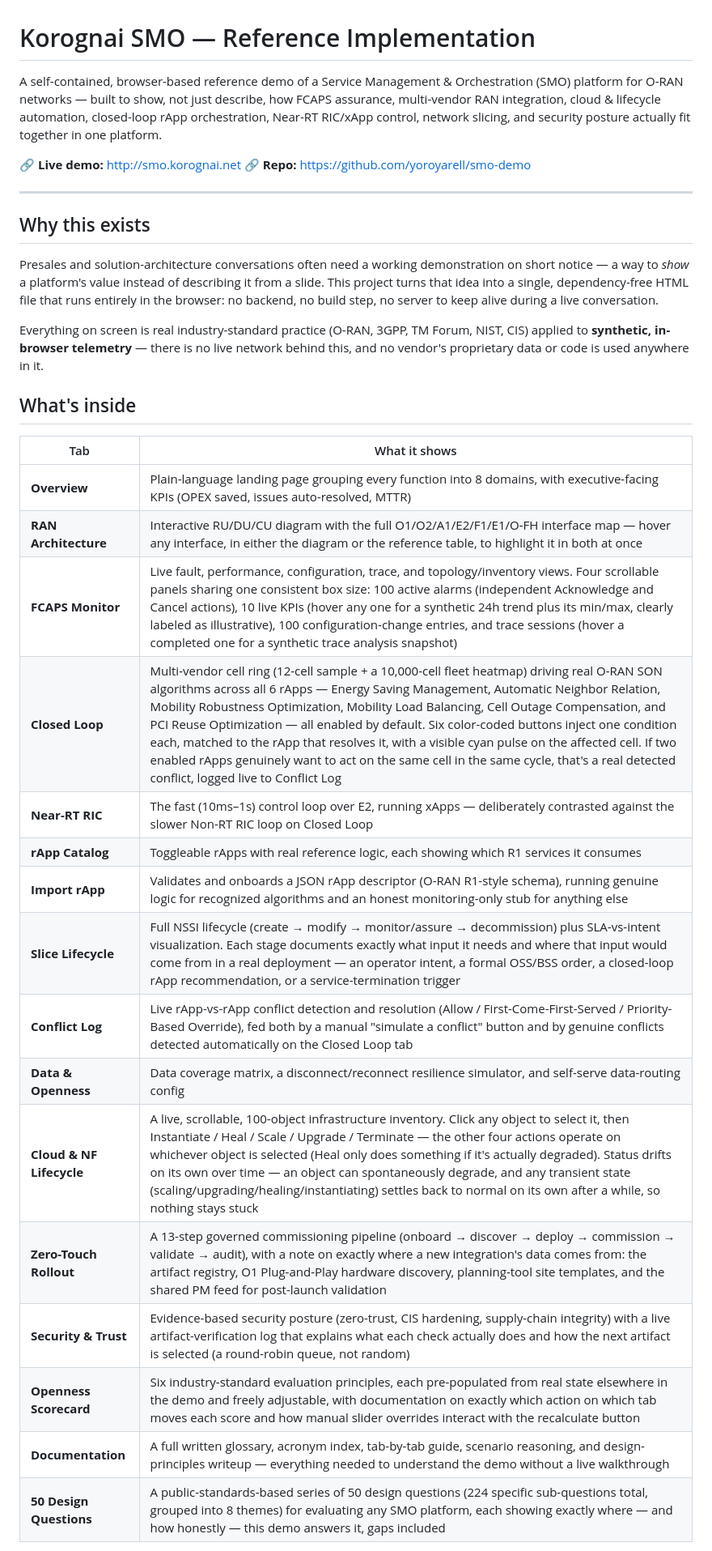
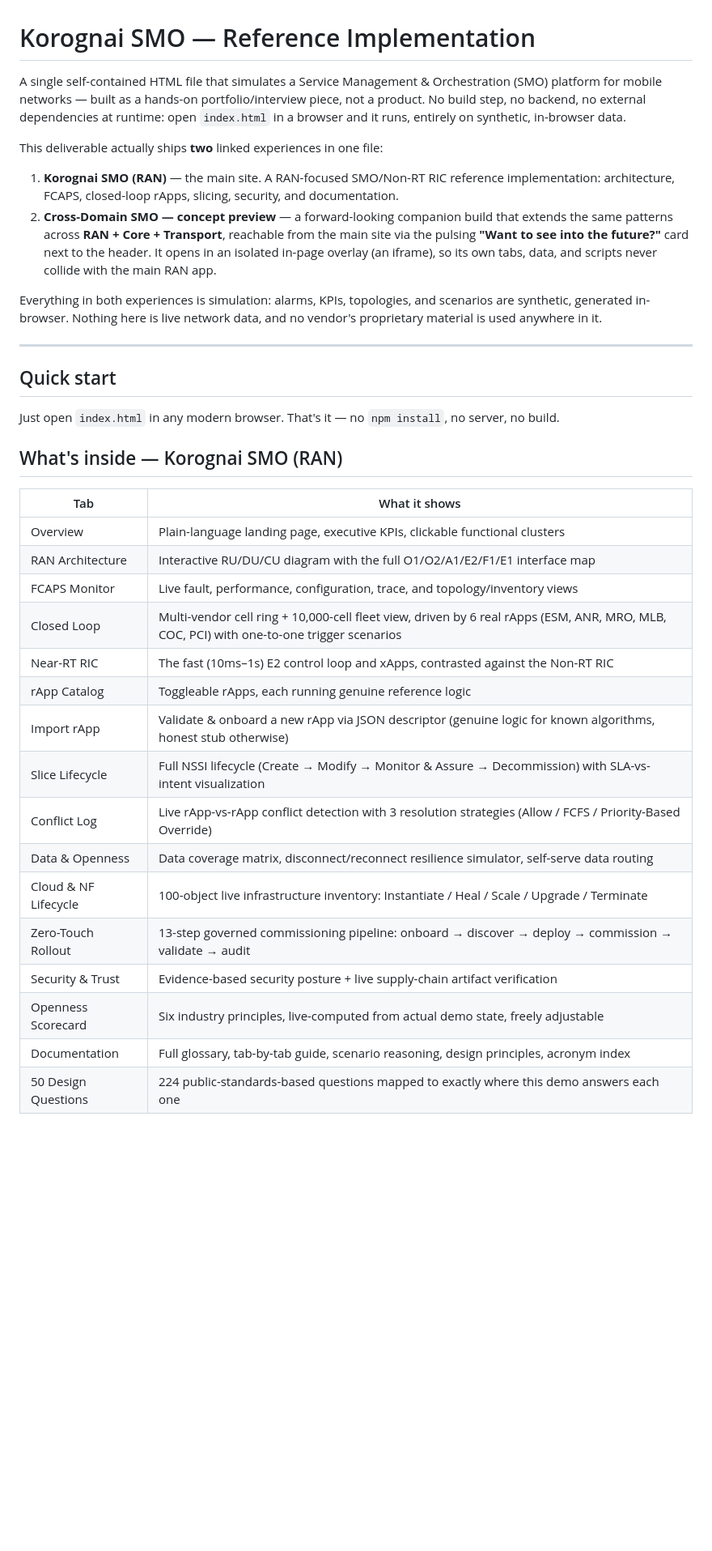
Before and after one commit to yoroyarell/KorognaiSMO, a Markdown page: README.md, the part around one of its changes. Shown at 81% size. Rendered like a GitHub page; blank space fills up the shorter version.

```diff
--- a/README.md
+++ b/README.md
@@ -1,36 +1,38 @@
 # Korognai SMO — Reference Implementation
 
-A self-contained, browser-based reference demo of a Service Management & Orchestration (SMO) platform for O-RAN networks — built to show, not just describe, how FCAPS assurance, multi-vendor RAN integration, cloud & lifecycle automation, closed-loop rApp orchestration, Near-RT RIC/xApp control, network slicing, and security posture actually fit together in one platform.
+A single self-contained HTML file that simulates a Service Management & Orchestration (SMO) platform for mobile networks — built as a hands-on portfolio/interview piece, not a product. No build step, no backend, no external dependencies at runtime: open `index.html` in a browser and it runs, entirely on synthetic, in-browser data.
 
-🔗 **Live demo:** http://smo.korognai.net
-🔗 **Repo:** https://github.com/yoroyarell/smo-demo
+This deliverable actually ships **two** linked experiences in one file:
+
+1. **Korognai SMO (RAN)** — the main site. A RAN-focused SMO/Non-RT RIC reference implementation: architecture, FCAPS, closed-loop rApps, slicing, security, and documentation.
+2. **Cross-Domain SMO — concept preview** — a forward-looking companion build that extends the same patterns across **RAN + Core + Transport**, reachable from the main site via the pulsing **"Want to see into the future?"** card next to the header. It opens in an isolated in-page overlay (an iframe), so its own tabs, data, and scripts never collide with the main RAN app.
+
+Everything in both experiences is simulation: alarms, KPIs, topologies, and scenarios are synthetic, generated in-browser. Nothing here is live network data, and no vendor's proprietary material is used anywhere in it.
 
 ---
 
-## Why this exists
+## Quick start
 
-Presales and solution-architecture conversations often need a working demonstration on short notice — a way to *show* a platform's value instead of describing it from a slide. This project turns that idea into a single, dependency-free HTML file that runs entirely in the browser: no backend, no build step, no server to keep alive during a live conversation.
+Just open `index.html` in any modern browser. That's it — no `npm install`, no server, no build.
 
-Everything on screen is real industry-standard practice (O-RAN, 3GPP, TM Forum, NIST, CIS) applied to **synthetic, in-browser telemetry** — there is no live network behind this, and no vendor's proprietary data or code is used anywhere in it.
-
-## What's inside
+## What's inside — Korognai SMO (RAN)
 
 | Tab | What it shows |
 |---|---|
-| **Overview** | Plain-language landing page grouping every function into 8 domains, with executive-facing KPIs (OPEX saved, issues auto-resolved, MTTR) |
-| **RAN Architecture** | Interactive RU/DU/CU diagram with the full O1/O2/A1/E2/F1/E1/O-FH interface map — hover any interface, in either the diagram or the reference table, to highlight it in both at once |
-| **FCAPS Monitor** | Live fault, performance, configuration, trace, and topology/inventory views. Four scrollable panels sharing one consistent box size: 100 active alarms (independent Acknowledge and Cancel actions), 10 live KPIs (hover any one for a synthetic 24h trend plus its min/max, clearly labeled as illustrative), 100 configuration-change entries, and trace sessions (hover a completed one for a synthetic trace analysis snapshot) |
-| **Closed Loop** | Multi-vendor cell ring (12-cell sample + a 10,000-cell fleet heatmap) driving real O-RAN SON algorithms across all 6 rApps — Energy Saving Management, Automatic Neighbor Relation, Mobility Robustness Optimization, Mobility Load Balancing, Cell Outage Compensation, and PCI Reuse Optimization — all enabled by default. Six color-coded buttons inject one condition each, matched to the rApp that resolves it, with a visible cyan pulse on the affected cell. If two enabled rApps genuinely want to act on the same cell in the same cycle, that's a real detected conflict, logged live to Conflict Log |
-| **Near-RT RIC** | The fast (10ms–1s) control loop over E2, running xApps — deliberately contrasted against the slower Non-RT RIC loop on Closed Loop |
-| **rApp Catalog** | Toggleable rApps with real reference logic, each showing which R1 services it consumes |
-| **Import rApp** | Validates and onboards a JSON rApp descriptor (O-RAN R1-style schema), running genuine logic for recognized algorithms and an honest monitoring-only stub for anything else |
-| **Slice Lifecycle** | Full NSSI lifecycle (create → modify → monitor/assure → decommission) plus SLA-vs-intent visualization. Each stage documents exactly what input it needs and where that input would come from in a real deployment — an operator intent, a formal OSS/BSS order, a closed-loop rApp recommendation, or a service-termination trigger |
-| **Conflict Log** | Live rApp-vs-rApp conflict detection and resolution (Allow / First-Come-First-Served / Priority-Based Override), fed both by a manual "simulate a conflict" button and by genuine conflicts detected automatically on the Closed Loop tab |
-| **Data & Openness** | Data coverage matrix, a disconnect/reconnect resilience simulator, and self-serve data-routing config |
-| **Cloud & NF Lifecycle** | A live, scrollable, 100-object infrastructure inventory. Click any object to select it, then Instantiate / Heal / Scale / Upgrade / Terminate — the other four actions operate on whichever object is selected (Heal only does something if it's actually degraded). Status drifts on its own over time — an object can spontaneously degrade, and any transient state (scaling/upgrading/healing/instantiating) settles back to normal on its own after a while, so nothing stays stuck |
-| **Zero-Touch Rollout** | A 13-step governed commissioning pipeline (onboard → discover → deploy → commission → validate → audit), with a note on exactly where a new integration's data comes from: the artifact registry, O1 Plug-and-Play hardware discovery, planning-tool site templates, and the shared PM feed for post-launch validation |
-| **Security & Trust** | Evidence-based security posture (zero-trust, CIS hardening, supply-chain integrity) with a live artifact-verification log that explains what each check actually does and how the next artifact is selected (a round-robin queue, not random) |
-| **Openness Scorecard** | Six industry-standard evaluation principles, each pre-populated from real state elsewhere in the demo and freely adjustable, with documentation on exactly which action on which tab moves each score and how manual slider overrides interact with the recalculate button |
-| **Documentation** | A full written glossary, acronym index, tab-by-tab guide, scenario reasoning, and design-principles writeup — everything needed to understand the demo without a live walkthrough |
-| **50 Design Questions** | A public-standards-based series of 50 design questions (224 specific sub-questions total, grouped into 8 themes) for evaluating any SMO platform, each showing exactly where — and how honestly — this demo answers it, gaps included |
+| Overview | Plain-language landing page, executive KPIs, clickable functional clusters |
+| RAN Architecture | Interactive RU/DU/CU diagram with the full O1/O2/A1/E2/F1/E1 interface map |
+| FCAPS Monitor | Live fault, performance, configuration, trace, and topology/inventory views |
+| Closed Loop | Multi-vendor cell ring + 10,000-cell fleet view, driven by 6 real rApps (ESM, ANR, MRO, MLB, COC, PCI) with one-to-one trigger scenarios |
+| Near-RT RIC | The fast (10ms–1s) E2 control loop and xApps, contrasted against the Non-RT RIC |
+| rApp Catalog | Toggleable rApps, each running genuine reference logic |
+| Import rApp | Validate & onboard a new rApp via JSON descriptor (genuine logic for known algorithms, honest stub otherwise) |
+| Slice Lifecycle | Full NSSI lifecycle (Create → Modify → Monitor & Assure → Decommission) with SLA-vs-intent visualization |
+| Conflict Log | Live rApp-vs-rApp conflict detection with 3 resolution strategies (Allow / FCFS / Priority-Based Override) |
+| Data & Openness | Data coverage matrix, disconnect/reconnect resilience simulator, self-serve data routing |
+| Cloud & NF Lifecycle | 100-object live infrastructure inventory: Instantiate / Heal / Scale / Upgrade / Terminate |
+| Zero-Touch Rollout | 13-step governed commissioning pipeline: onboard → discover → deploy → commission → validate → audit |
+| Security & Trust | Evidence-based security posture + live supply-chain artifact verification |
+| Openness Scorecard | Six industry principles, live-computed from actual demo state, freely adjustable |
+| Documentation | Full glossary, tab-by-tab guide, scenario reasoning, design principles, acronym index |
+| 50 Design Questions | 224 public-standards-based questions mapped to exactly where this demo answers each one |
 
```
Also changed, not shown: other parts of README.md (+33 -25 lines).
